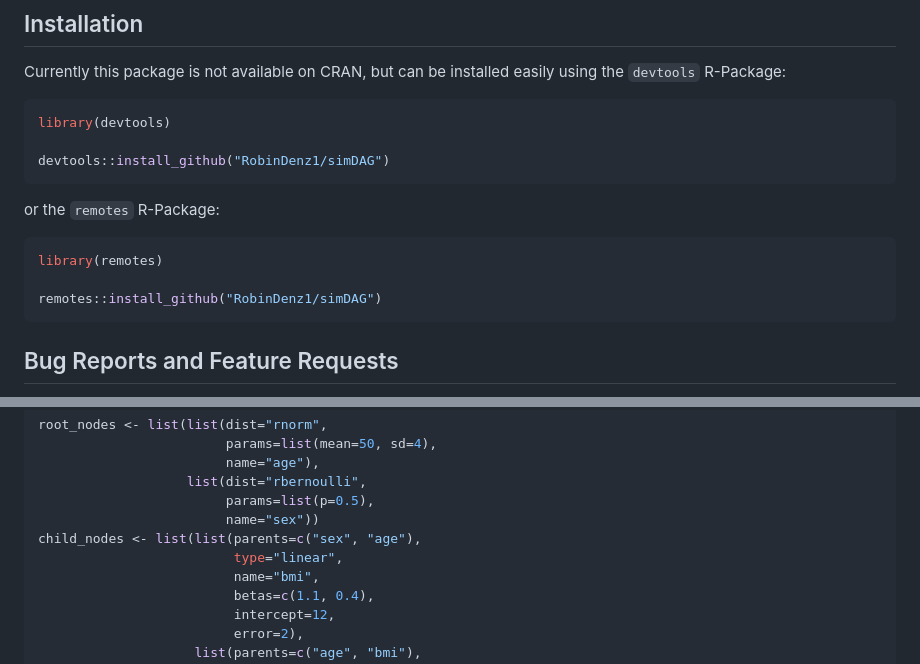
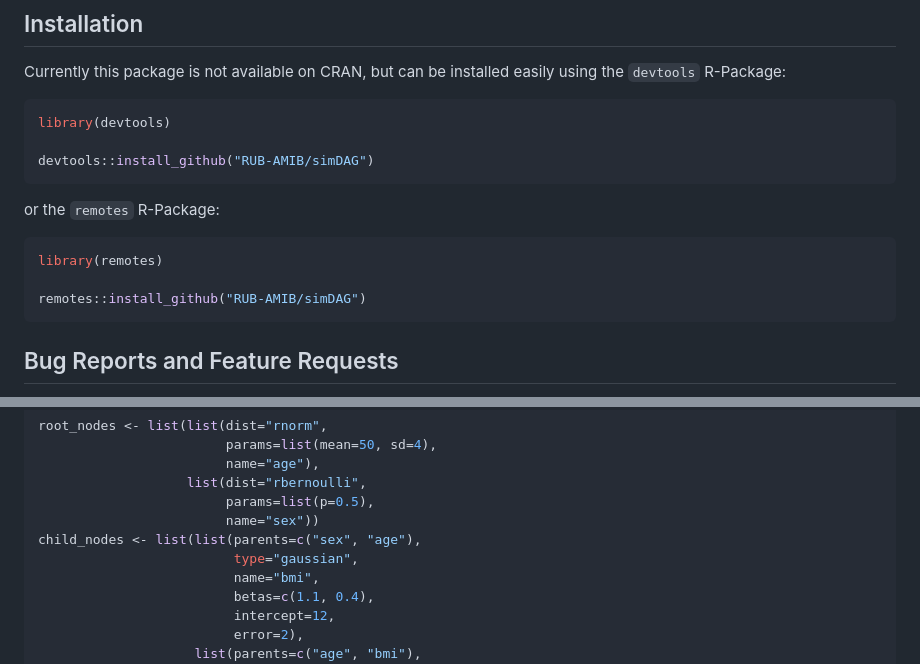
Before and after one commit to RobinDenz1/simDAG, a Markdown page: README.md, 2 parts joined by grey strips. Rendered like a GitHub page.

````diff
--- a/README.md
+++ b/README.md
@@ -22,7 +22,7 @@ Currently this package is not available on CRAN, but can be installed easily usi
 ```R
 library(devtools)
 
-devtools::install_github("RobinDenz1/simDAG")
+devtools::install_github("RUB-AMIB/simDAG")
 ```
 
 or the `remotes` R-Package:
@@ -30,7 +30,7 @@ or the `remotes` R-Package:
 ```R
 library(remotes)
 
-remotes::install_github("RobinDenz1/simDAG")
+remotes::install_github("RUB-AMIB/simDAG")
 ```
 
 ## Bug Reports and Feature Requests
@@ -58,7 +58,7 @@ root_nodes <- list(list(dist="rnorm",
                         params=list(p=0.5),
                         name="sex"))
 child_nodes <- list(list(parents=c("sex", "age"),
-                         type="linear",
+                         type="gaussian",
                          name="bmi",
                          betas=c(1.1, 0.4),
                          intercept=12,
````
Also changed, not shown: man/figures/example_DAG.png, 5 other files.
